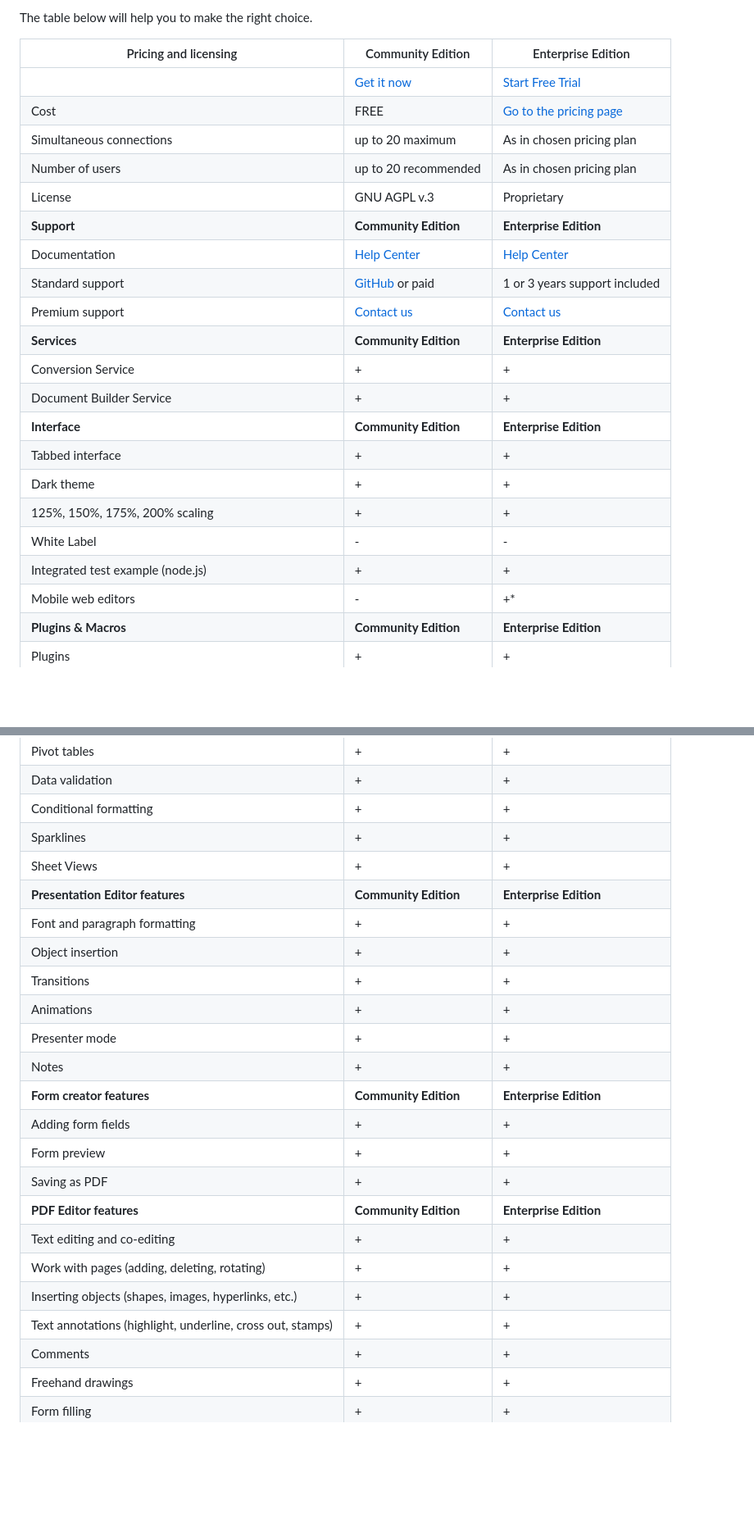
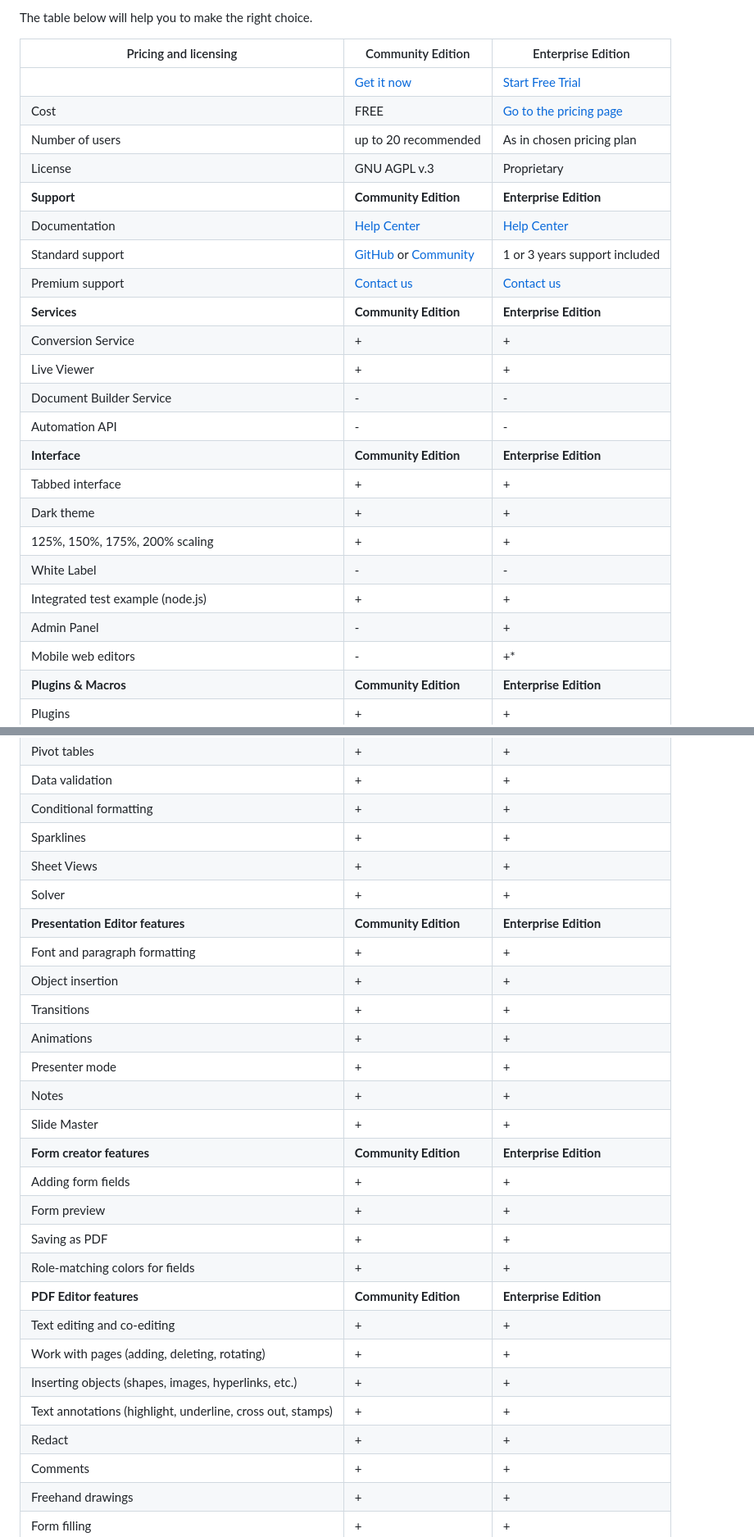
Before and after one commit to ONLYOFFICE/onlyoffice-trello, a Markdown page: README.md, 2 parts joined by grey strips. Shown at 82% size. GitHub-like rendering; blank space fills up the shorter version.

Commit message:
Update README.md
updated comparison table
Feedback link deleted

```diff
--- a/README.md
+++ b/README.md
@@ -112,22 +112,24 @@ The table below will help you to make the right choice.
 | ------------- | ------------- | ------------- |
 | | [Get it now](https://www.onlyoffice.com/download-community?utm_source=github&utm_medium=cpc&utm_campaign=GitHubTrello#docs-community)  | [Start Free Trial](https://www.onlyoffice.com/download?utm_source=github&utm_medium=cpc&utm_campaign=GitHubTrello#docs-enterprise)  |
 | Cost  | FREE  | [Go to the pricing page](https://www.onlyoffice.com/docs-enterprise-prices?utm_source=github&utm_medium=cpc&utm_campaign=GitHubTrello)  |
-| Simultaneous connections | up to 20 maximum  | As in chosen pricing plan |
 | Number of users | up to 20 recommended | As in chosen pricing plan |
 | License | GNU AGPL v.3 | Proprietary |
 | **Support** | **Community Edition** | **Enterprise Edition** |
 | Documentation | [Help Center](https://helpcenter.onlyoffice.com/docs/installation/community) | [Help Center](https://helpcenter.onlyoffice.com/docs/installation/enterprise) |
-| Standard support | [GitHub](https://github.com/ONLYOFFICE/DocumentServer/issues) or paid | 1 or 3 years support included |
+| Standard support | [GitHub](https://github.com/ONLYOFFICE/DocumentServer/issues) or [Community](https://community.onlyoffice.com/) | 1 or 3 years support included |
 | Premium support | [Contact us](mailto:sales@onlyoffice.com) | [Contact us](mailto:sales@onlyoffice.com) |
 | **Services** | **Community Edition** | **Enterprise Edition** |
 | Conversion Service                | + | + |
-| Document Builder Service          | + | + |
+| Live Viewer                       | + | + |
+| Document Builder Service          | - | - |
+| Automation API                    | - | - |
 | **Interface** | **Community Edition** | **Enterprise Edition** |
 | Tabbed interface                  | + | + |
 | Dark theme                        | + | + |
 | 125%, 150%, 175%, 200% scaling    | + | + |
 | White Label                       | - | - |
 | Integrated test example (node.js) | + | + |
+| Admin Panel                       | - | + |
 | Mobile web editors                | - | +* |
 | **Plugins & Macros** | **Community Edition** | **Enterprise Edition** |
 | Plugins                           | + | + |
@@ -159,6 +162,7 @@ The table below will help you to make the right choice.
 | Conditional formatting          | + | + |
 | Sparklines                      | + | + |
 | Sheet Views                     | + | + |
+| Solver                          | + | + |
 | **Presentation Editor features** | **Community Edition** | **Enterprise Edition** |
 | Font and paragraph formatting   | + | + |
 | Object insertion                | + | + |
@@ -166,15 +170,18 @@ The table below will help you to make the right choice.
 | Animations                      | + | + |
 | Presenter mode                  | + | + |
 | Notes                           | + | + |
+| Slide Master                    | + | + |
 | **Form creator features** | **Community Edition** | **Enterprise Edition** |
 | Adding form fields              | + | + |
 | Form preview                    | + | + |
 | Saving as PDF                   | + | + |
+| Role-matching colors for fields | + | + |
 | **PDF Editor features**      | **Community Edition** | **Enterprise Edition** |
 | Text editing and co-editing                                | + | + |
 | Work with pages (adding, deleting, rotating)               | + | + |
 | Inserting objects (shapes, images, hyperlinks, etc.)       | + | + |
 | Text annotations (highlight, underline, cross out, stamps) | + | + |
+| Redact                          | + | + |
 | Comments                        | + | + |
 | Freehand drawings               | + | + |
 | Form filling                    | + | + |
```
Also changed, not shown: other parts of README.md (+2 -2 lines).
